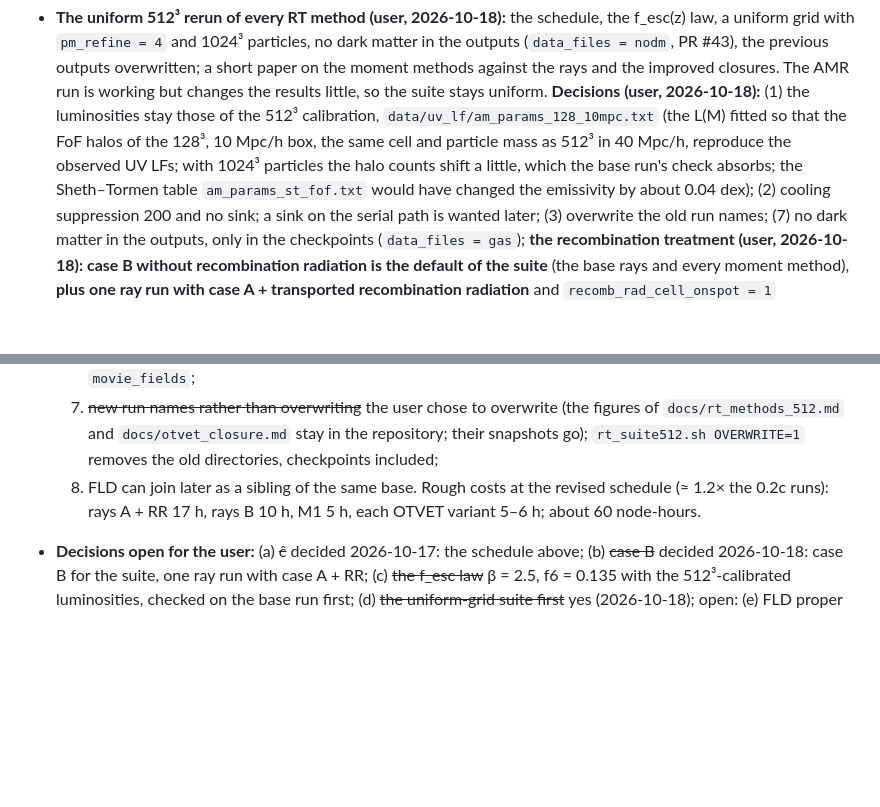
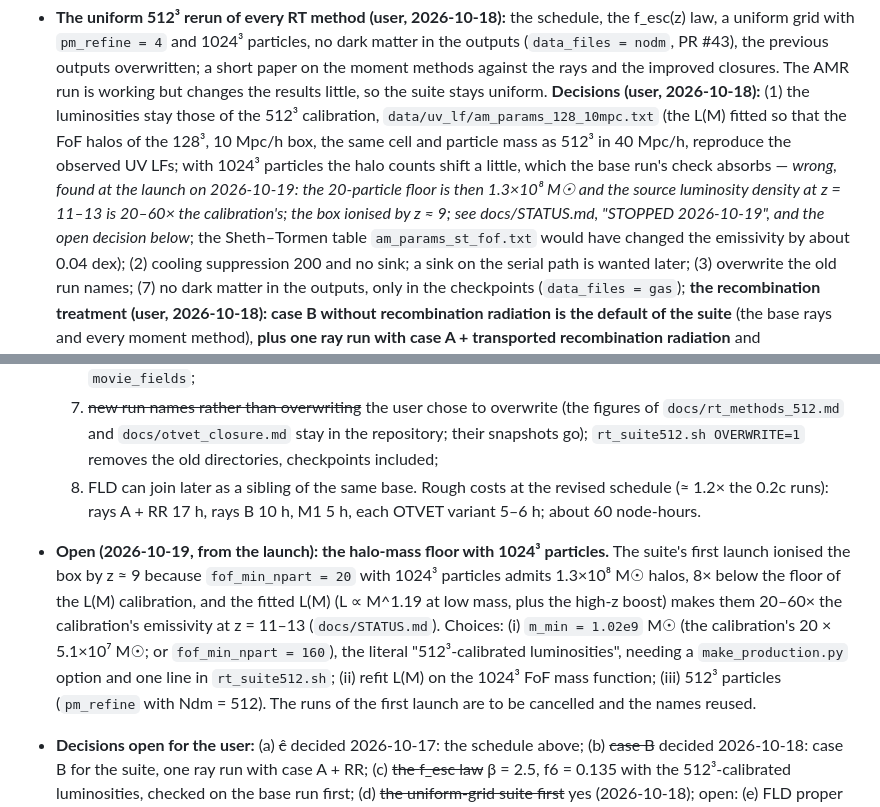
Before and after one commit to astromcquinn/NewRadHydroCode, a Markdown page: docs/PLAN.md, 2 parts joined by grey strips. Drawn GitHub-style; blank space fills up the shorter version.

```diff
--- a/docs/PLAN.md
+++ b/docs/PLAN.md
@@ -1174,7 +1174,10 @@ in `docs/STATUS.md` and `docs/rt_multicell.md` §9.
   fitted so that the FoF halos of the 128³, 10 Mpc/h box, the same cell
   and particle mass as 512³ in 40 Mpc/h, reproduce the observed UV LFs;
   with 1024³ particles the halo counts shift a little, which the base run's
-  check absorbs; the Sheth–Tormen table `am_params_st_fof.txt` would have
+  check absorbs — *wrong, found at the launch on 2026-10-19: the 20-particle
+  floor is then 1.3×10⁸ M☉ and the source luminosity density at z = 11–13
+  is 20–60× the calibration's; the box ionised by z ≈ 9; see
+  docs/STATUS.md, "STOPPED 2026-10-19", and the open decision below*; the Sheth–Tormen table `am_params_st_fof.txt` would have
   changed the emissivity by about 0.04 dex); (2) cooling suppression 200
   and no sink; a sink on the serial path is wanted later; (3) overwrite
   the old run names; (7) no dark matter in the outputs, only in the
@@ -1276,6 +1279,18 @@ in `docs/STATUS.md` and `docs/rt_multicell.md` §9.
   Rough costs at the revised schedule (≈ 1.2× the 0.2c runs): rays
   A + RR 17 h, rays B 10 h, M1 5 h, each OTVET variant 5–6 h; about 60
   node-hours.
+* **Open (2026-10-19, from the launch): the halo-mass floor with 1024³
+  particles.** The suite's first launch ionised the box by z ≈ 9 because
+  `fof_min_npart = 20` with 1024³ particles admits 1.3×10⁸ M☉ halos,
+  8× below the floor of the L(M) calibration, and the fitted L(M)
+  (L ∝ M^1.19 at low mass, plus the high-z boost) makes them 20–60× the
+  calibration's emissivity at z = 11–13 (`docs/STATUS.md`). Choices:
+  (i) `m_min = 1.02e9` M☉ (the calibration's 20 × 5.1×10⁷ M☉; or
+  `fof_min_npart = 160`), the literal "512³-calibrated luminosities",
+  needing a `make_production.py` option and one line in
+  `rt_suite512.sh`; (ii) refit L(M) on the 1024³ FoF mass function; (iii)
+  512³ particles (`pm_refine` with Ndm = 512). The runs of the first
+  launch are to be cancelled and the names reused.
 * **Decisions open for the user:** (a) ~~ĉ~~ decided 2026-10-17: the
   schedule above; (b) ~~case B~~ decided 2026-10-18: case B for the suite,
   one ray run with case A + RR; (c) ~~the
```
Also changed, not shown: docs/STATUS.md (+38 -1 lines).
